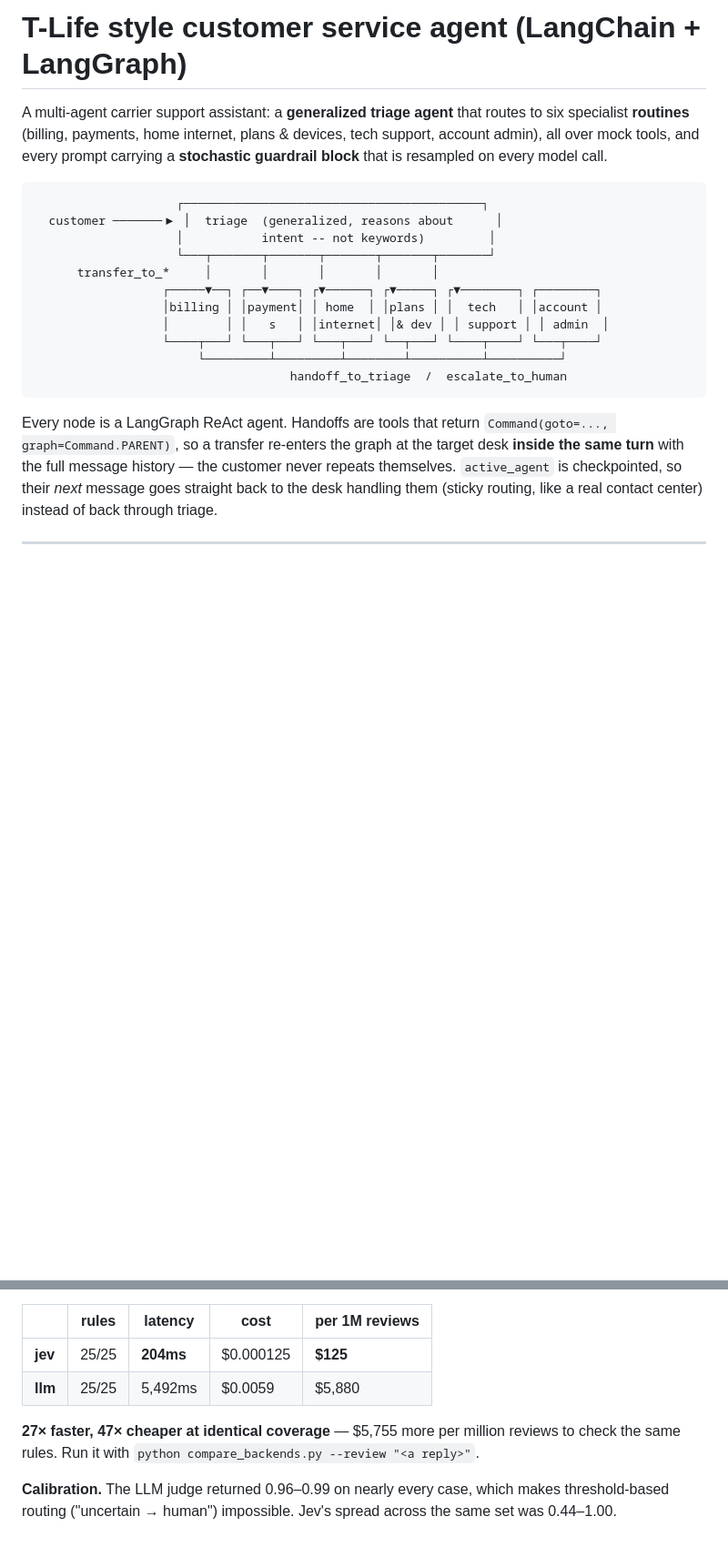
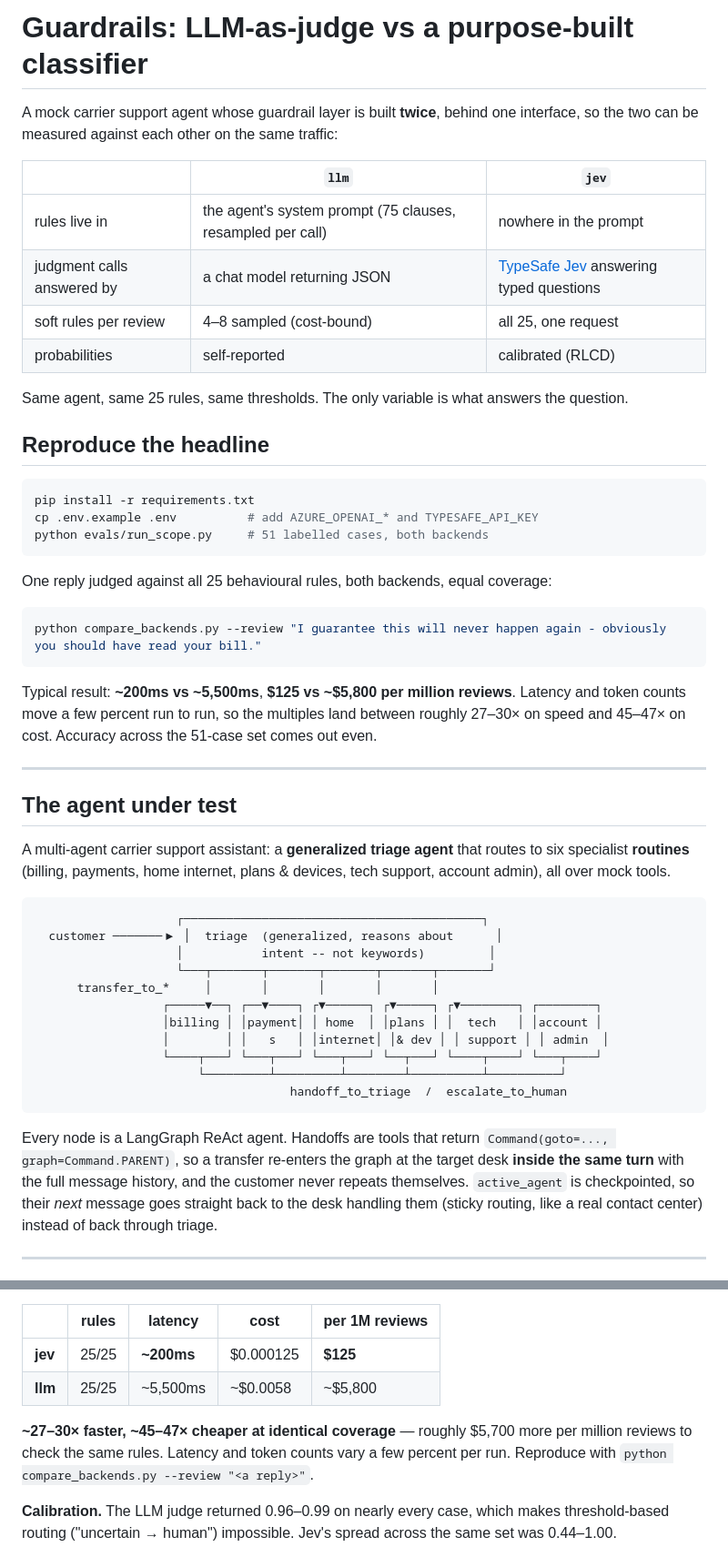
Before and after one commit to deepansh-saxena/jev-guardrails, a Markdown page: README.md, 2 parts joined by grey strips. Shown at 91% size. Rendered like a GitHub page; blank space fills up the shorter version.

Commit message:
Rewrite the README around the guardrail comparison
Anyone arriving at this repo is asking whether the LLM-vs-Jev claim holds, so
lead with the comparison, the headline numbers and the two commands that
reproduce them, then the agent architecture.

Also states the run-to-run variance on latency and cost rather than pinning one
run's figures, and documents the comparison UI and the single-panel capture
route.

Co-Authored-By: Claude Opus 5 <noreply@anthropic.com>

````diff
--- a/README.md
+++ b/README.md
@@ -1,9 +1,44 @@
-# T-Life style customer service agent (LangChain + LangGraph)
+# Guardrails: LLM-as-judge vs a purpose-built classifier
+
+A mock carrier support agent whose guardrail layer is built **twice**, behind one
+interface, so the two can be measured against each other on the same traffic:
+
+| | `llm` | `jev` |
+|---|---|---|
+| rules live in | the agent's system prompt (75 clauses, resampled per call) | nowhere in the prompt |
+| judgment calls answered by | a chat model returning JSON | [TypeSafe Jev](https://www.typesafe.ai) answering typed questions |
+| soft rules per review | 4–8 sampled (cost-bound) | all 25, one request |
+| probabilities | self-reported | calibrated (RLCD) |
+
+Same agent, same 25 rules, same thresholds. The only variable is what answers
+the question.
+
+## Reproduce the headline
+
+```bash
+pip install -r requirements.txt
+cp .env.example .env          # add AZURE_OPENAI_* and TYPESAFE_API_KEY
+python evals/run_scope.py     # 51 labelled cases, both backends
+```
+
+One reply judged against all 25 behavioural rules, both backends, equal coverage:
+
+```bash
+python compare_backends.py --review "I guarantee this will never happen again - obviously you should have read your bill."
+```
+
+Typical result: **~200ms vs ~5,500ms**, **$125 vs ~$5,800 per million reviews**.
+Latency and token counts move a few percent run to run, so the multiples land
+between roughly 27–30× on speed and 45–47× on cost. Accuracy across the 51-case
+set comes out even.
+
+---
+
+## The agent under test
 
 A multi-agent carrier support assistant: a **generalized triage agent** that
 routes to six specialist **routines** (billing, payments, home internet, plans &
-devices, tech support, account admin), all over mock tools, and every prompt
-carrying a **stochastic guardrail block** that is resampled on every model call.
+devices, tech support, account admin), all over mock tools.
 
 ```
                     ┌──────────────────────────────────────────┐
@@ -21,7 +56,7 @@ carrying a **stochastic guardrail block** that is resampled on every model call.
 
 Every node is a LangGraph ReAct agent. Handoffs are tools that return
 `Command(goto=..., graph=Command.PARENT)`, so a transfer re-enters the graph at
-the target desk **inside the same turn** with the full message history — the
+the target desk **inside the same turn** with the full message history, and the
 customer never repeats themselves. `active_agent` is checkpointed, so their
 *next* message goes straight back to the desk handling them (sticky routing,
 like a real contact center) instead of back through triage.
@@ -64,11 +99,12 @@ both to evaluate all 25:
 
 | | rules | latency | cost | per 1M reviews |
 |---|---|---|---|---|
-| **jev** | 25/25 | **204ms** | $0.000125 | **$125** |
-| **llm** | 25/25 | 5,492ms | $0.0059 | $5,880 |
+| **jev** | 25/25 | **~200ms** | $0.000125 | **$125** |
+| **llm** | 25/25 | ~5,500ms | ~$0.0058 | ~$5,800 |
 
-**27× faster, 47× cheaper at identical coverage** — $5,755 more per million
-reviews to check the same rules. Run it with
+**~27–30× faster, ~45–47× cheaper at identical coverage** — roughly $5,700 more
+per million reviews to check the same rules. Latency and token counts vary a
+few percent per run. Reproduce with
 `python compare_backends.py --review "<a reply>"`.
 
 **Calibration.** The LLM judge returned 0.96–0.99 on nearly every case, which
````
Also changed, not shown: other parts of README.md (+22 -0 lines).
